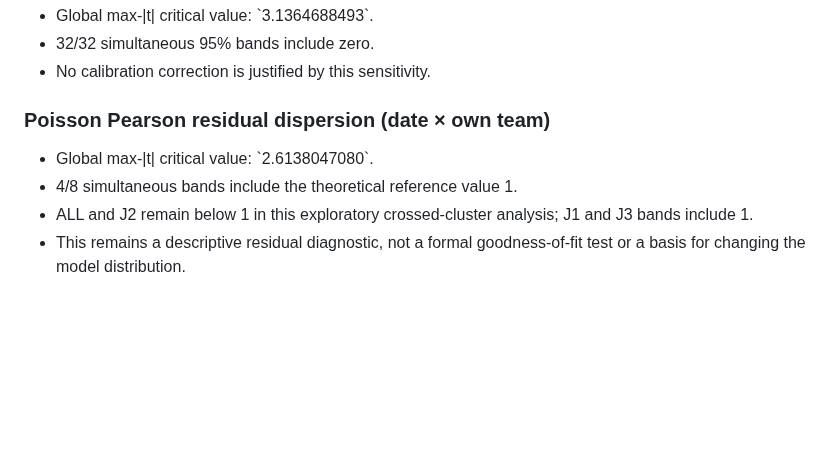
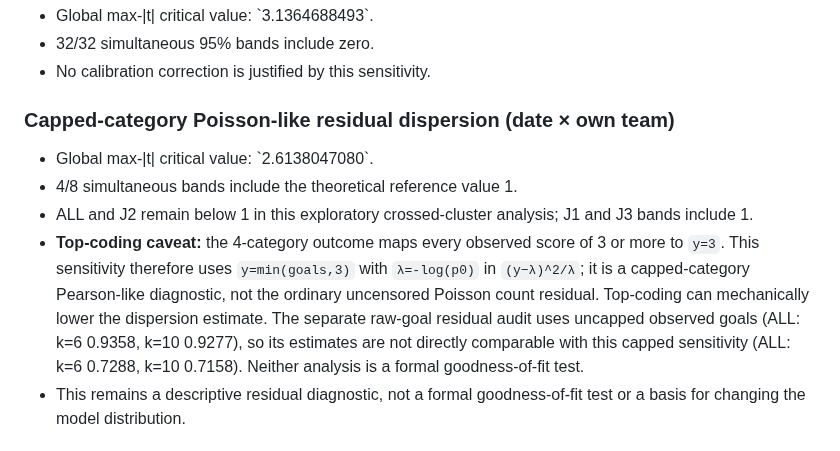
Before and after one commit to sigulun555-lab/gpt, a Markdown page: verification/goal3_independent/CROSSED_CLUSTER_SENSITIVITY_2026-11-06.md, the part around the change. Rendered like a GitHub page; blank space fills up the shorter version.

Commit message:
docs(GOAL3): clarify capped 3+ residual diagnostic

```diff
--- a/verification/goal3_independent/CROSSED_CLUSTER_SENSITIVITY_2026-11-06.md
+++ b/verification/goal3_independent/CROSSED_CLUSTER_SENSITIVITY_2026-11-06.md
@@ -73,11 +73,12 @@ k=6 remains the most frequent winner among the displayed k values, but its frequ
 - 32/32 simultaneous 95% bands include zero.
 - No calibration correction is justified by this sensitivity.
 
-### Poisson Pearson residual dispersion (date × own team)
+### Capped-category Poisson-like residual dispersion (date × own team)
 
 - Global max-|t| critical value: \`2.6138047080\`.
 - 4/8 simultaneous bands include the theoretical reference value 1.
 - ALL and J2 remain below 1 in this exploratory crossed-cluster analysis; J1 and J3 bands include 1.
+- **Top-coding caveat:** the 4-category outcome maps every observed score of 3 or more to `y=3`. This sensitivity therefore uses `y=min(goals,3)` with `λ=-log(p0)` in `(y−λ)^2/λ`; it is a capped-category Pearson-like diagnostic, not the ordinary uncensored Poisson count residual. Top-coding can mechanically lower the dispersion estimate. The separate raw-goal residual audit uses uncapped observed goals (ALL: k=6 0.9358, k=10 0.9277), so its estimates are not directly comparable with this capped sensitivity (ALL: k=6 0.7288, k=10 0.7158). Neither analysis is a formal goodness-of-fit test.
 - This remains a descriptive residual diagnostic, not a formal goodness-of-fit test or a basis for changing the model distribution.
 
 ## Reproduction
```
